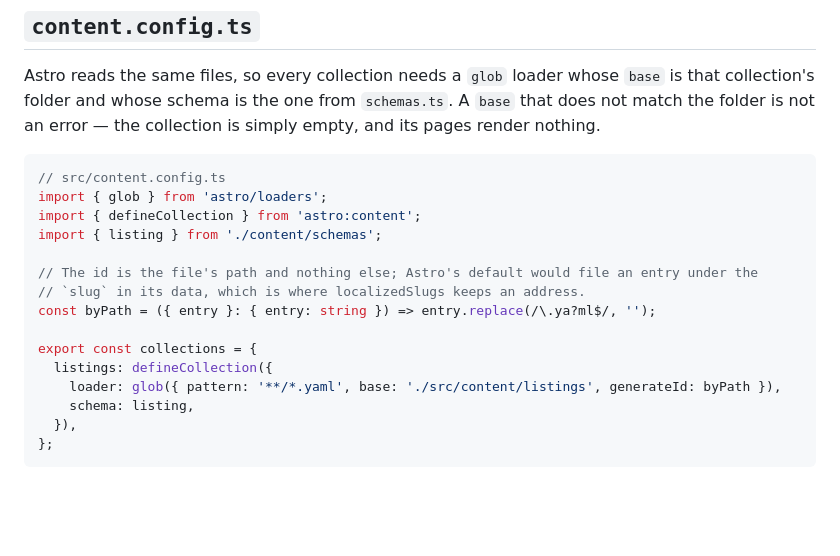
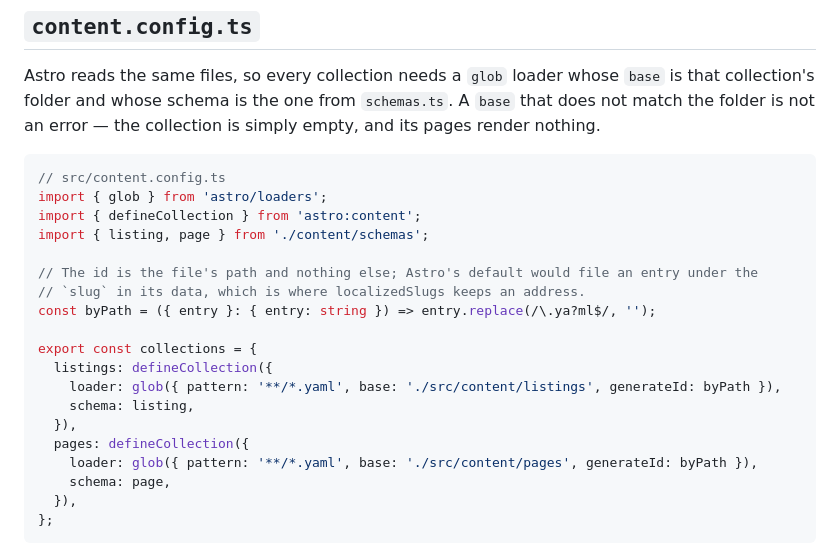
Before and after one commit to MartinConde/handover, a Markdown page: docs/template-convention.md, the part around the change. Drawn GitHub-style; blank space fills up the shorter version.

````diff
--- a/docs/template-convention.md
+++ b/docs/template-convention.md
@@ -35,7 +35,7 @@ the folder is not an error — the collection is simply empty, and its pages ren
 // src/content.config.ts
 import { glob } from 'astro/loaders';
 import { defineCollection } from 'astro:content';
-import { listing } from './content/schemas';
+import { listing, page } from './content/schemas';
 
 // The id is the file's path and nothing else; Astro's default would file an entry under the
 // `slug` in its data, which is where localizedSlugs keeps an address.
@@ -45,6 +45,10 @@ export const collections = {
   listings: defineCollection({
     loader: glob({ pattern: '**/*.yaml', base: './src/content/listings', generateId: byPath }),
     schema: listing,
+  }),
+  pages: defineCollection({
+    loader: glob({ pattern: '**/*.yaml', base: './src/content/pages', generateId: byPath }),
+    schema: page,
   }),
 };
 ```
````
